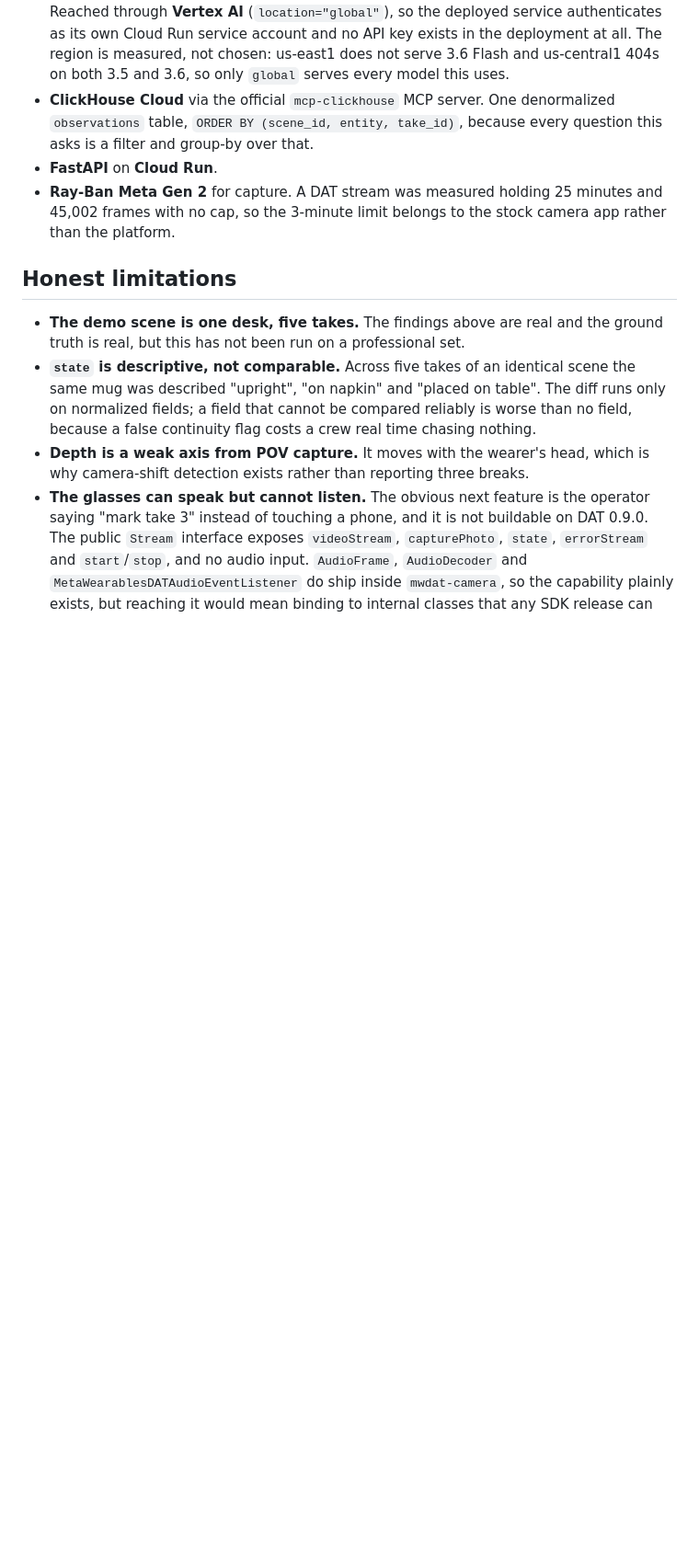
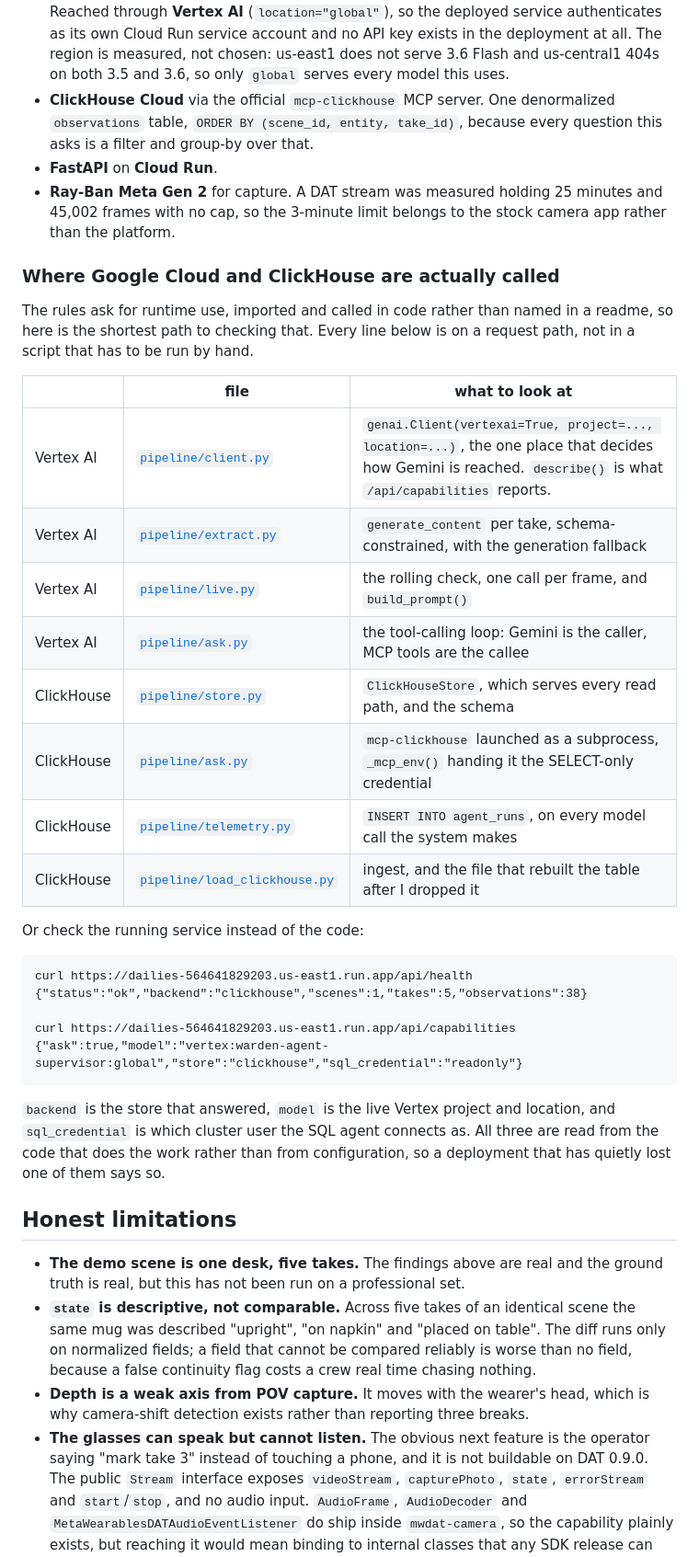
Before and after one commit to JonathanSolvesProblems/dailies, a Markdown page: README.md, the part around the change. Shown at 92% size. Rendered like a GitHub page; blank space fills up the shorter version.

Commit message:
README: point at where Google Cloud and ClickHouse are actually called
The rules ask for runtime use of both, imported and called in code rather than
named in a readme, and judging that from a repository this size means going
looking. One table with the eight files that matter, all of them on a request path
rather than in a script someone has to run, plus the two curl commands that answer
the same question against the live service without cloning anything.

````diff
--- a/README.md
+++ b/README.md
@@ -375,6 +375,38 @@ python pipeline/compare.py out/myscene/reconciled
   45,002 frames with no cap, so the 3-minute limit belongs to the stock camera app rather
   than the platform.
 
+### Where Google Cloud and ClickHouse are actually called
+
+The rules ask for runtime use, imported and called in code rather than named in a readme, so
+here is the shortest path to checking that. Every line below is on a request path, not in a
+script that has to be run by hand.
+
+| | file | what to look at |
+|---|---|---|
+| Vertex AI | [`pipeline/client.py`](pipeline/client.py) | `genai.Client(vertexai=True, project=..., location=...)`, the one place that decides how Gemini is reached. `describe()` is what `/api/capabilities` reports. |
+| Vertex AI | [`pipeline/extract.py`](pipeline/extract.py) | `generate_content` per take, schema-constrained, with the generation fallback |
+| Vertex AI | [`pipeline/live.py`](pipeline/live.py) | the rolling check, one call per frame, and `build_prompt()` |
+| Vertex AI | [`pipeline/ask.py`](pipeline/ask.py) | the tool-calling loop: Gemini is the caller, MCP tools are the callee |
+| ClickHouse | [`pipeline/store.py`](pipeline/store.py) | `ClickHouseStore`, which serves every read path, and the schema |
+| ClickHouse | [`pipeline/ask.py`](pipeline/ask.py) | `mcp-clickhouse` launched as a subprocess, `_mcp_env()` handing it the SELECT-only credential |
+| ClickHouse | [`pipeline/telemetry.py`](pipeline/telemetry.py) | `INSERT INTO agent_runs`, on every model call the system makes |
+| ClickHouse | [`pipeline/load_clickhouse.py`](pipeline/load_clickhouse.py) | ingest, and the file that rebuilt the table after I dropped it |
+
+Or check the running service instead of the code:
+
+```
+curl https://dailies-564641829203.us-east1.run.app/api/health
+{"status":"ok","backend":"clickhouse","scenes":1,"takes":5,"observations":38}
+
+curl https://dailies-564641829203.us-east1.run.app/api/capabilities
+{"ask":true,"model":"vertex:warden-agent-supervisor:global","store":"clickhouse","sql_credential":"readonly"}
+```
+
+`backend` is the store that answered, `model` is the live Vertex project and location, and
+`sql_credential` is which cluster user the SQL agent connects as. All three are read from the
+code that does the work rather than from configuration, so a deployment that has quietly lost
+one of them says so.
+
 ## Honest limitations
 
 - **The demo scene is one desk, five takes.** The findings above are real and the ground
````
